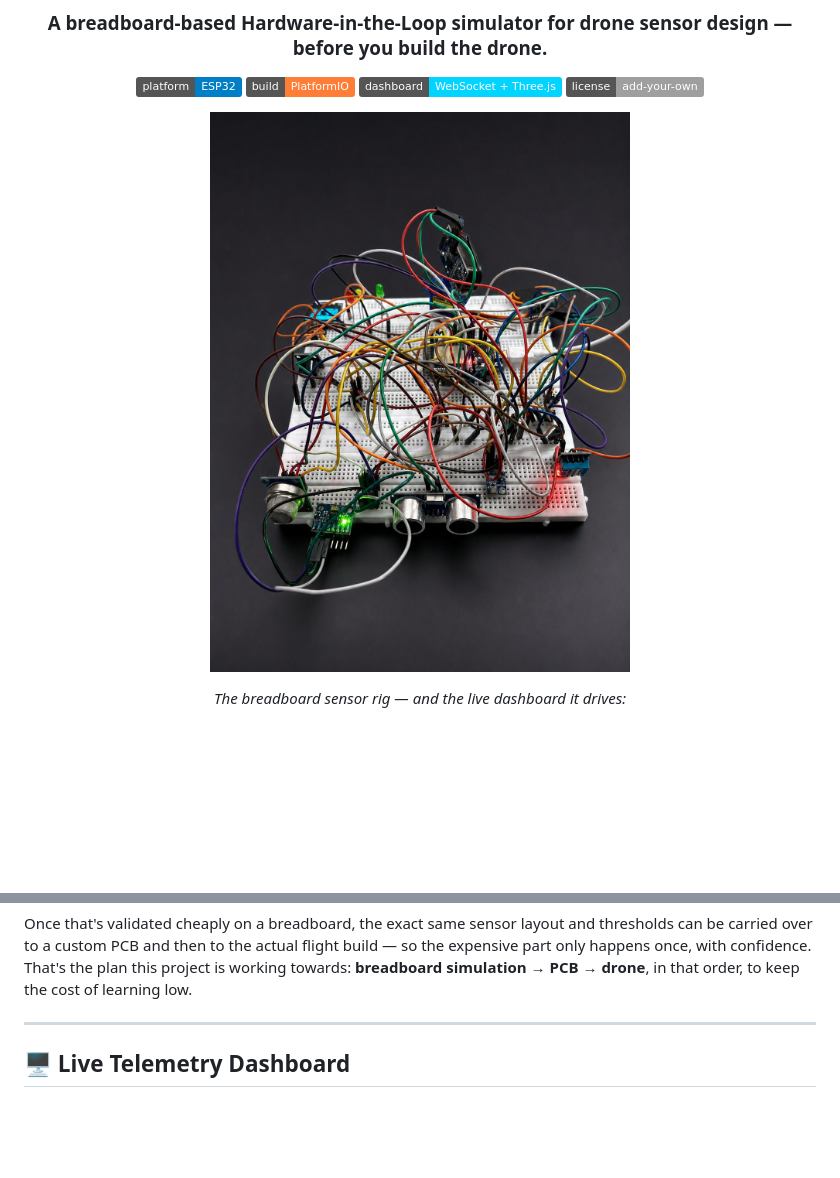
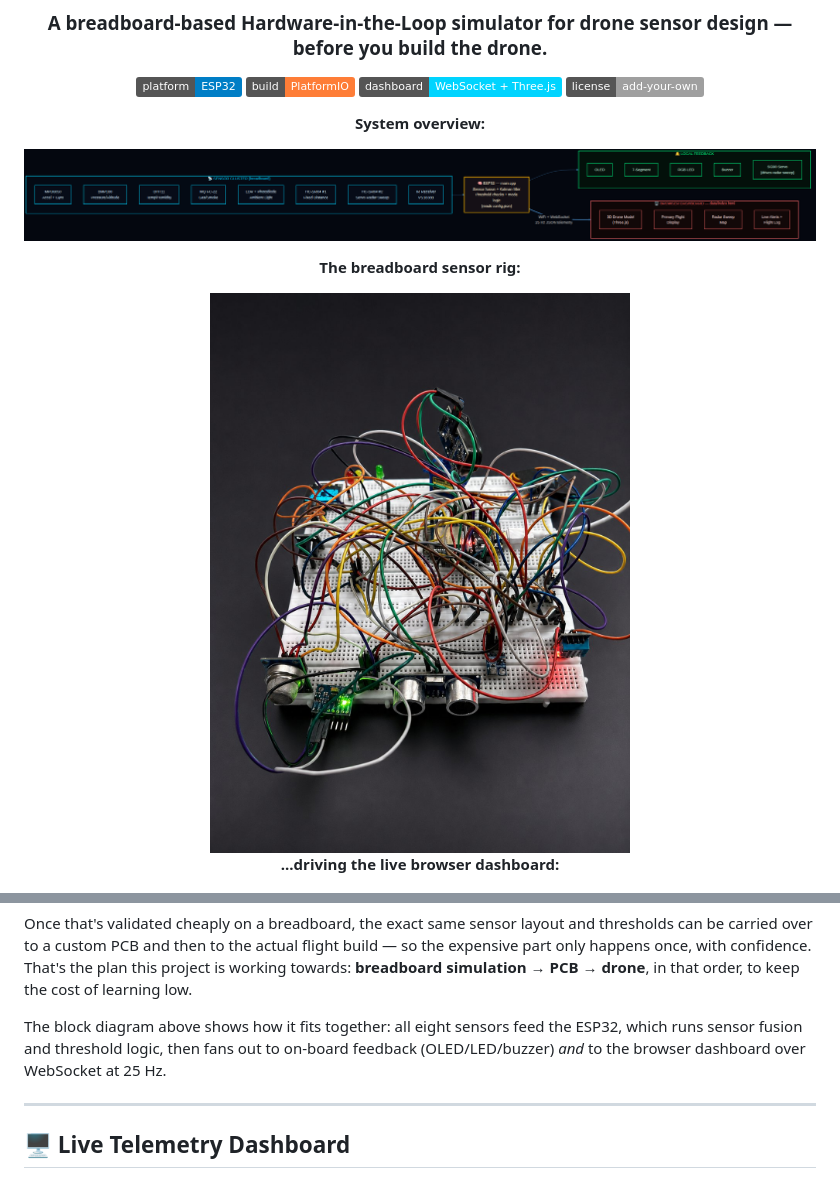
Before and after one commit to Karmanyavadhikaraste17/AeroLab, a Markdown page: README.md, 2 parts joined by grey strips. GitHub-like rendering; pictures changed too: docs/photos/block-diagram.png (added); badges without logos; blank space fills up the shorter version.

Commit message:
Add system block diagram, reorder images, resize hardware photo

```diff
--- a/README.md
+++ b/README.md
@@ -9,9 +9,15 @@
 [![Dashboard](https://img.shields.io/badge/dashboard-WebSocket%20%2B%20Three.js-00d4ff)](#-live-telemetry-dashboard)
 [![License](https://img.shields.io/badge/license-add--your--own-lightgrey)](#license)
 
-![AeroLab hardware](docs/photos/hero.jpg)
+**System overview:**
 
-*The breadboard sensor rig — and the live dashboard it drives:*
+![AeroLab Pro block diagram](docs/photos/block-diagram.png)
+
+**The breadboard sensor rig:**
+
+<img src="docs/photos/hero.jpg" alt="AeroLab hardware" width="480">
+
+**...driving the live browser dashboard:**
 
 ![AeroLab Pro dashboard simulation view](docs/photos/dashboard-simulation.png)
 
@@ -34,6 +40,8 @@ This lets you answer the questions that actually determine a drone's reliability
 - How does the whole stack behave together, not just in a datasheet?
 
 Once that's validated cheaply on a breadboard, the exact same sensor layout and thresholds can be carried over to a custom PCB and then to the actual flight build — so the expensive part only happens once, with confidence. That's the plan this project is working towards: **breadboard simulation → PCB → drone**, in that order, to keep the cost of learning low.
+
+The block diagram above shows how it fits together: all eight sensors feed the ESP32, which runs sensor fusion and threshold logic, then fans out to on-board feedback (OLED/LED/buzzer) *and* to the browser dashboard over WebSocket at 25 Hz.
 
 ---
 
```
